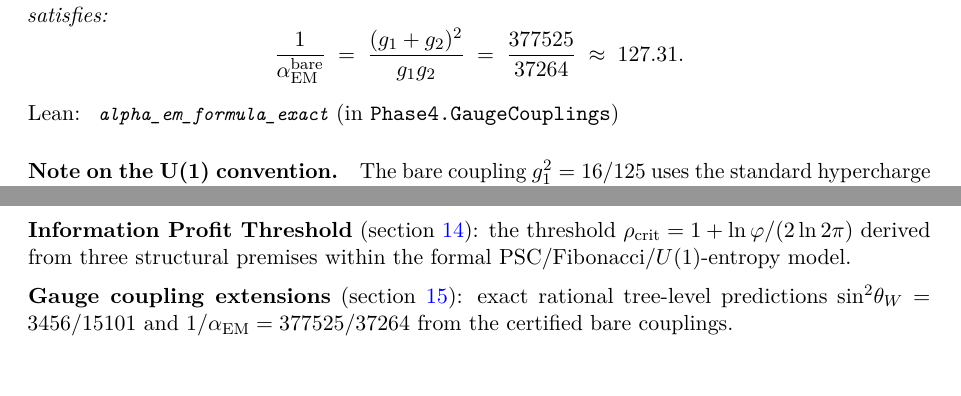
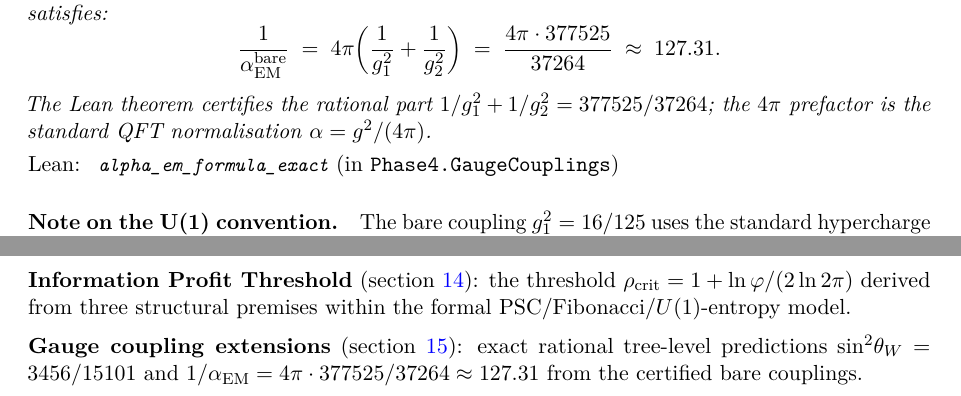
Before and after one commit to novaspivack/ugp-lean, a LaTeX paper (paper/ugp_lean_formalization.tex): two parts of pages 20 and 37 of 42, joined at a grey line, cut so that both start at the same text. Compiled offline with pdfLaTeX.

Commit message:
Formalization paper: fix alpha_EM formula — was (g1+g2)^2/(g1 g2), correct is 4pi(1/g1^2 + 1/g2^2)
Co-authored-by: Cursor <cursoragent@cursor.com>

```diff
--- a/paper/ugp_lean_formalization.tex
+++ b/paper/ugp_lean_formalization.tex
@@ -1541,9 +1541,11 @@ derived from the Lean-certified bare rationals $g_1^2 = 16/125$ and $g_2^2 = 232
 The tree-level electromagnetic coupling satisfies:
 \[
   \frac{1}{\alpha_{\rm EM}^{\rm bare}}
-  \;=\; \frac{(g_1 + g_2)^2}{g_1 g_2}
-  \;=\; \frac{377525}{37264} \;\approx\; 127.31.
+  \;=\; 4\pi\!\left(\frac{1}{g_1^2} + \frac{1}{g_2^2}\right)
+  \;=\; \frac{4\pi \cdot 377525}{37264} \;\approx\; 127.31.
 \]
+The Lean theorem certifies the rational part $1/g_1^2 + 1/g_2^2 = 377525/37264$;
+the $4\pi$ prefactor is the standard QFT normalisation $\alpha = g^2/(4\pi)$.
 
 \begin{leanref} \lstinline|alpha_em_formula_exact|
 \textup{(in \texttt{Phase4.GaugeCouplings})}
@@ -3155,7 +3157,7 @@ three structural premises within the formal PSC/Fibonacci/$U(1)$-entropy model.
 \noindent\textbf{Gauge coupling extensions}
 (\cref{sec:gaugecoupling-ext}):
 exact rational tree-level predictions $\sin^2\!\theta_W = 3456/15101$
-and $1/\alpha_{\rm EM} = 377525/37264$ from the certified bare couplings.
+and $1/\alpha_{\rm EM} = 4\pi \cdot 377525/37264 \approx 127.31$ from the certified bare couplings.
 
 \paragraph{What remains open.}
 Six conjectures are formally stated in \cref{tab:conjectures}.
```
